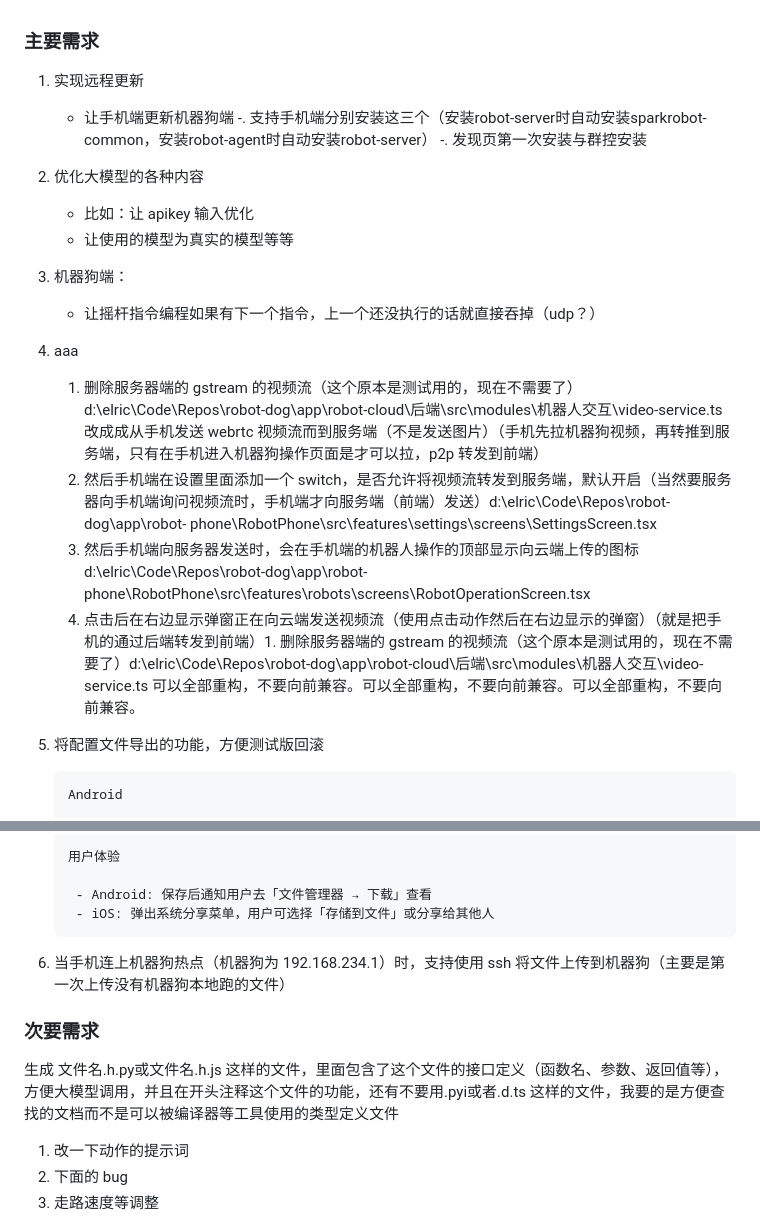
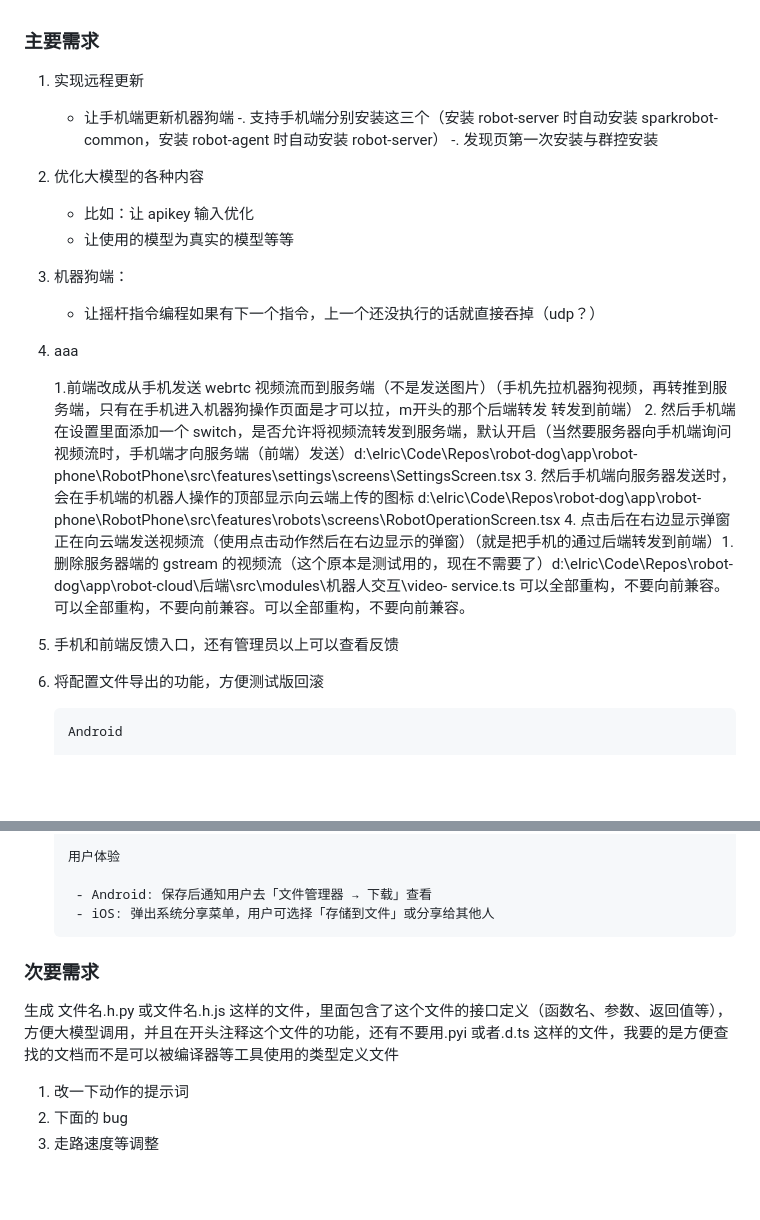
Before and after one commit to sakurakugu/robot-system, a Markdown page: TODO.md, 2 parts joined by grey strips. Rendered like a GitHub page; blank space fills up the shorter version.

````diff
--- a/TODO.md
+++ b/TODO.md
@@ -1,19 +1,23 @@
 ### 主要需求
 
 1. 实现远程更新
+
    - 让手机端更新机器狗端
-   -. 支持手机端分别安装这三个（安装robot-server时自动安装sparkrobot-common，安装robot-agent时自动安装robot-server）
-   -. 发现页第一次安装与群控安装
+     -. 支持手机端分别安装这三个（安装 robot-server 时自动安装 sparkrobot-common，安装 robot-agent 时自动安装 robot-server）
+     -. 发现页第一次安装与群控安装
 
 2. 优化大模型的各种内容
+
    - 比如：让 apikey 输入优化
    - 让使用的模型为真实的模型等等
 
 3. 机器狗端：
+
    - 让摇杆指令编程如果有下一个指令，上一个还没执行的话就直接吞掉（udp？）
 
 4. aaa
-   1. 删除服务器端的 gstream 的视频流（这个原本是测试用的，现在不需要了）d:\elric\Code\Repos\robot-dog\app\robot-cloud\后端\src\modules\机器人交互\video-service.ts 改成成从手机发送 webrtc 视频流而到服务端（不是发送图片）（手机先拉机器狗视频，再转推到服务端，只有在手机进入机器狗操作页面是才可以拉，p2p 转发到前端）
+
+   1.前端改成从手机发送 webrtc 视频流而到服务端（不是发送图片）（手机先拉机器狗视频，再转推到服务端，只有在手机进入机器狗操作页面是才可以拉，m开头的那个后端转发 转发到前端）
    2. 然后手机端在设置里面添加一个 switch，是否允许将视频流转发到服务端，默认开启（当然要服务器向手机端询问视频流时，手机端才向服务端（前端）发送）d:\elric\Code\Repos\robot-dog\app\robot-
       phone\RobotPhone\src\features\settings\screens\SettingsScreen.tsx
    3. 然后手机端向服务器发送时，会在手机端的机器人操作的顶部显示向云端上传的图标 d:\elric\Code\Repos\robot-dog\app\robot-phone\RobotPhone\src\features\robots\screens\RobotOperationScreen.tsx
@@ -21,7 +25,9 @@
       service.ts
       可以全部重构，不要向前兼容。可以全部重构，不要向前兼容。可以全部重构，不要向前兼容。
 
-5. 将配置文件导出的功能，方便测试版回滚
+5. 手机和前端反馈入口，还有管理员以上可以查看反馈
+
+6. 将配置文件导出的功能，方便测试版回滚
 
    ```
    Android
@@ -73,11 +79,9 @@
     - iOS: 弹出系统分享菜单，用户可选择「存储到文件」或分享给其他人
    ```
 
-6. 当手机连上机器狗热点（机器狗为 192.168.234.1）时，支持使用 ssh 将文件上传到机器狗（主要是第一次上传没有机器狗本地跑的文件）
-
 ### 次要需求
 
-生成 文件名.h.py或文件名.h.js 这样的文件，里面包含了这个文件的接口定义（函数名、参数、返回值等），方便大模型调用，并且在开头注释这个文件的功能，还有不要用.pyi或者.d.ts 这样的文件，我要的是方便查找的文档而不是可以被编译器等工具使用的类型定义文件
+生成 文件名.h.py 或文件名.h.js 这样的文件，里面包含了这个文件的接口定义（函数名、参数、返回值等），方便大模型调用，并且在开头注释这个文件的功能，还有不要用.pyi 或者.d.ts 这样的文件，我要的是方便查找的文档而不是可以被编译器等工具使用的类型定义文件
 
 1. 改一下动作的提示词
 2. 下面的 bug
````
